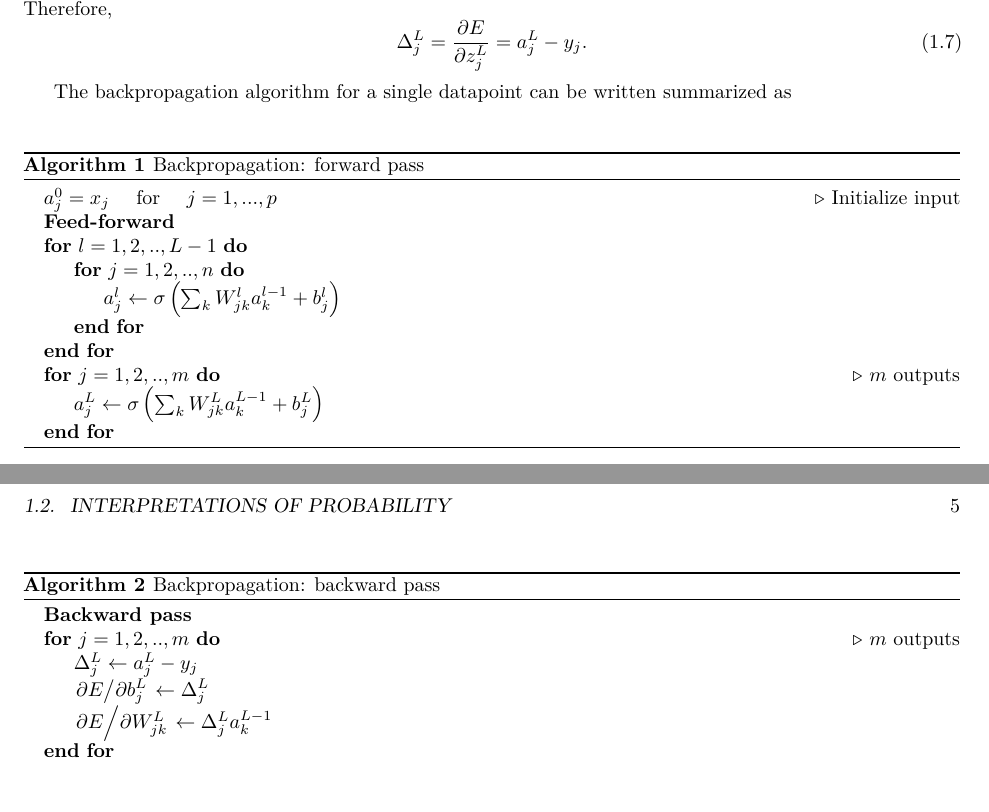
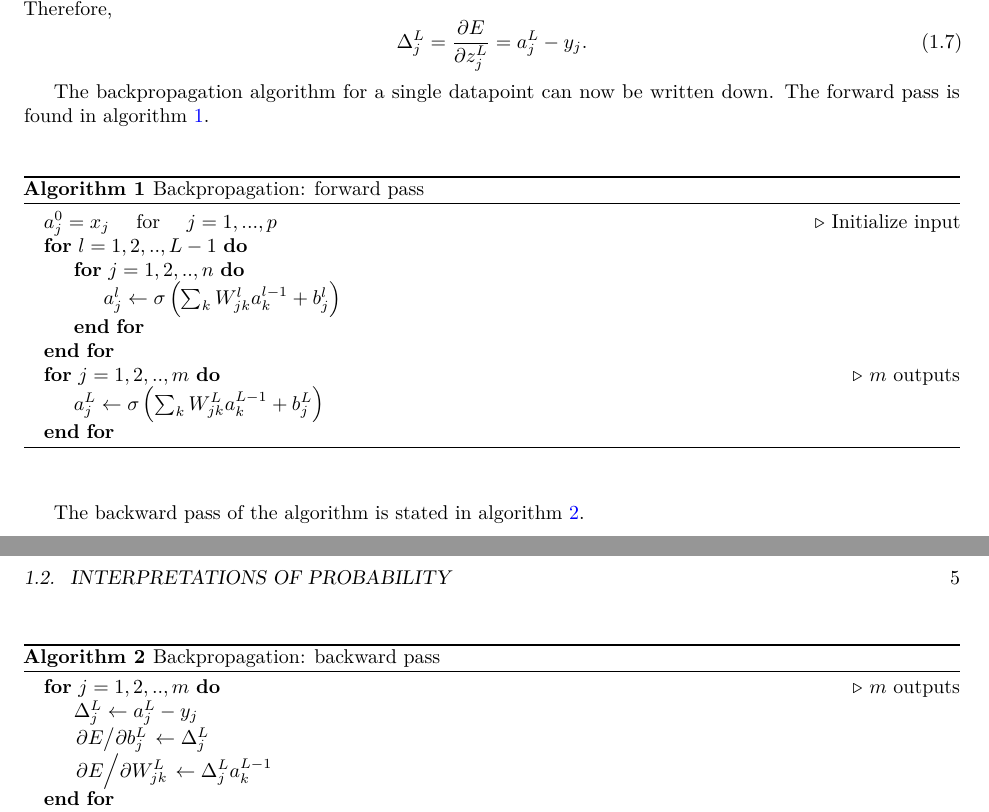
Before and after one commit to reneaas/BNN-Estimation-of-NLO-Cross-Sections, a LaTeX thesis (tex_mal/thesis/main.tex, which reads tex_mal/thesis/Sections/methods/neural_networks.tex): two parts of pages 16 and 17 of 29, joined at a grey line, cut so that both start at the same text, the shorter picture padded with empty space. Compiled offline with pdfLaTeX; a LaTeX package or settings file that is missing is left out.

Commit message:
small update

```diff
--- a/tex_mal/thesis/Sections/methods/neural_networks.tex
+++ b/tex_mal/thesis/Sections/methods/neural_networks.tex
@@ -46,14 +46,14 @@ where $\hat{y}$ denotes the model output and $y$ the ground-truth. Now, the mode
     \Delta_j^L = \pdv{E}{z_j^L} = a_j^L - y_j.
 \end{equation}
 
-The backpropagation algorithm for a single datapoint can be written summarized as
+The backpropagation algorithm for a single datapoint can now be written down. The forward pass
+is found in algorithm \ref{algo:backprop_forward}.
 
 \begin{figure}[H]
     \begin{algorithm}[H]
-        \caption{Backpropagation: forward pass}\label{algo:backprop}
+        \caption{Backpropagation: forward pass}\label{algo:backprop_forward}
         \begin{algorithmic}
         \State $a_j^0 = x_j$ \qq{for} $j = 1,..., p$ \Comment{Initialize input}
-        \State \textbf{Feed-forward}
         \For {$l=1,2,.., L-1$}
         \For{$j=1,2,.., n$}
         \State $a_j^l \leftarrow \sigma\left(\sum_k W_{jk}^l a_k^{l-1} + b_j^l \right)$
@@ -65,12 +65,12 @@ The backpropagation algorithm for a single datapoint can be written summarized a
         \end{algorithmic}
     \end{algorithm}
 \end{figure}
+The backward pass of the algorithm is stated in algorithm \ref{algo:backprop_backward}.
 
 \begin{figure}[H]
     \begin{algorithm}[H]
-        \caption{Backpropagation: backward pass}\label{algo:backprop}
+        \caption{Backpropagation: backward pass}\label{algo:backprop_backward}
         \begin{algorithmic}
-        \State \textbf{Backward pass}
         \For{$j=1,2,.., m$} \Comment{$m$ outputs}
         \State $\Delta_j^L \leftarrow a_j^L - y_j$
         \State $\pdv*{E}{b_j^L} \leftarrow \Delta_j^L$
```
Also changed, not shown: tex_mal/thesis/Sections/methods/hmc.tex (+1 -0 lines), tex_mal/thesis/main.pdf, 3 other files.
